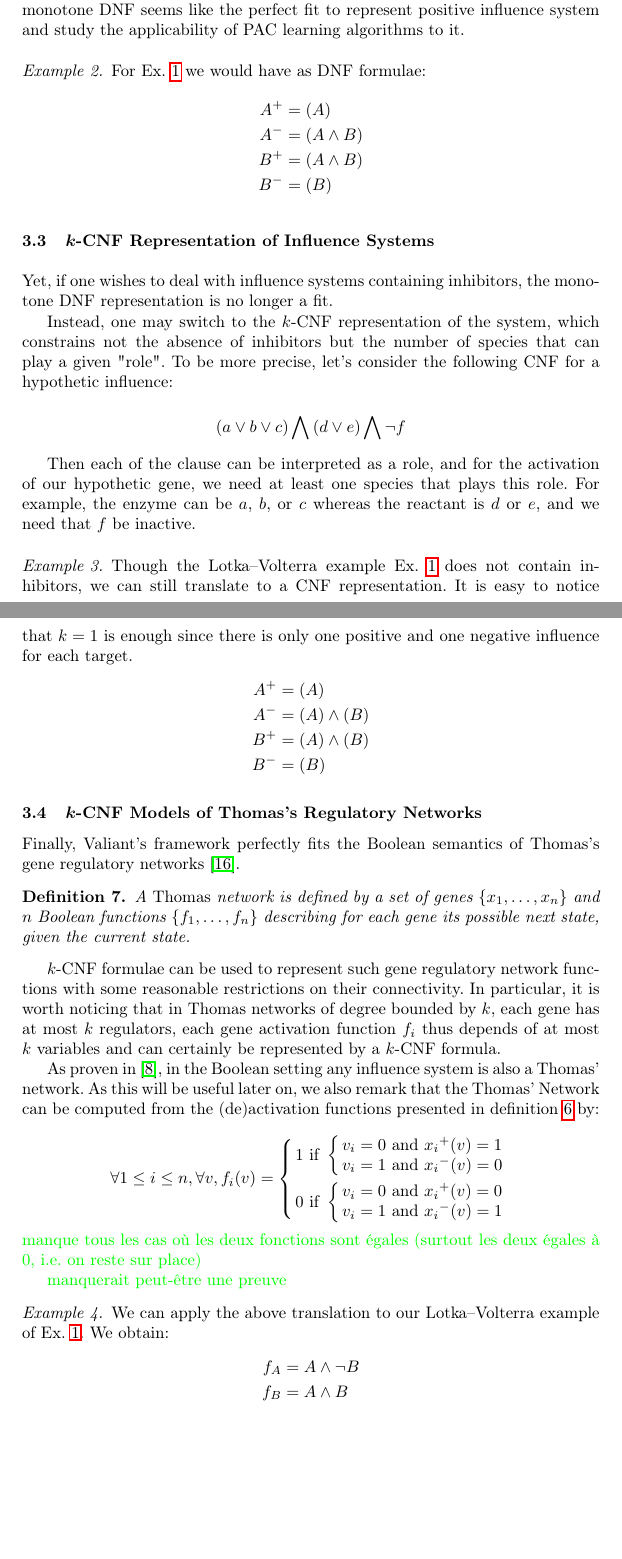
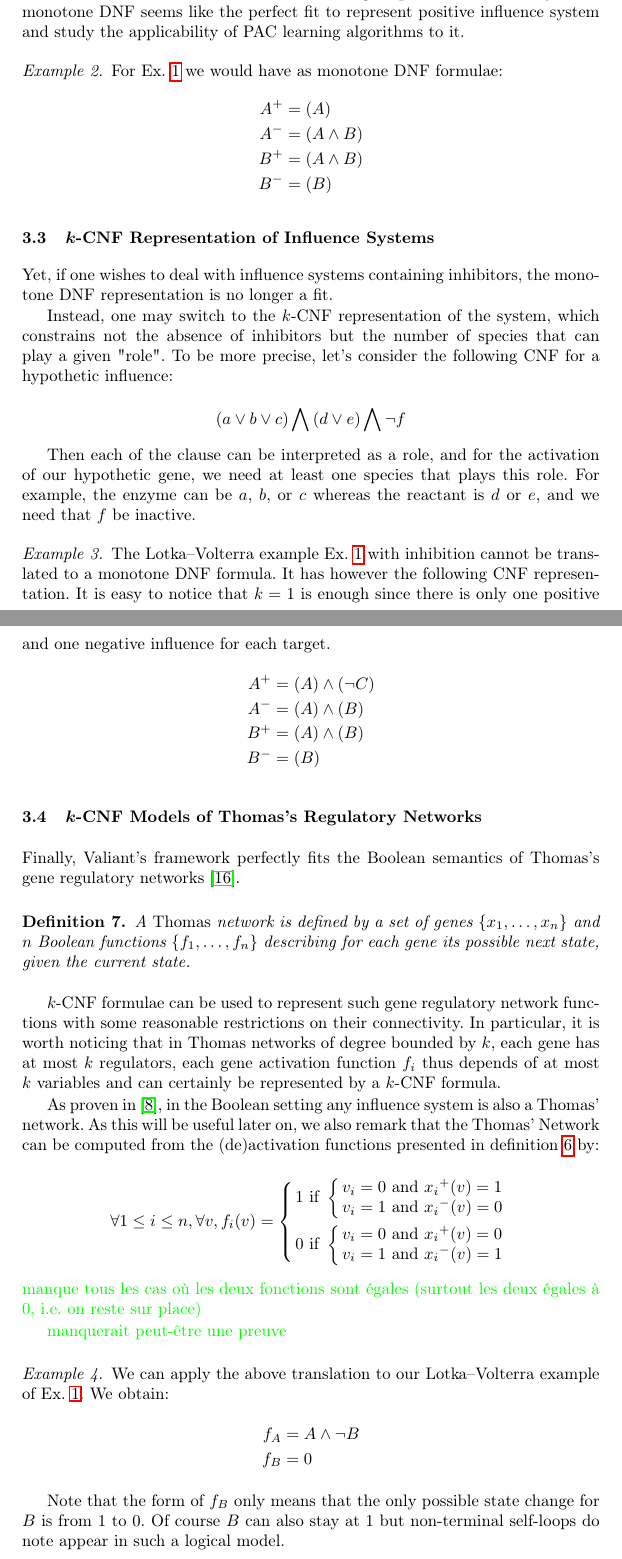
Before and after one commit to NougatRillettes/PapierPAC, a LaTeX paper (CF17cmsb.tex): two parts of pages 7 and 8 of 15, joined at a grey line, cut so that both start at the same text, the shorter picture padded with empty space. Compiled offline with pdfLaTeX; a missing bibliography style is replaced by a similar one.

Commit message:
updated LV

```diff
--- a/CF17cmsb.tex
+++ b/CF17cmsb.tex
@@ -378,7 +378,7 @@ The natural representation for (de)activation function and influences being the
 
 \begin{example}
 
-For Ex.~\ref{ex:LVi} we would have as DNF formulae:
+For Ex.~\ref{ex:LVi} we would have as monotone DNF formulae:
 \begin{eqnarray*}
    A^+&=&(A)\\
    A^-&=&(A \wedge B)\\
@@ -405,12 +405,13 @@ the reactant is $d$ or $e$, and we need that $f$ be inactive.
 
 
 \begin{example}
-   Though the Lotka--Volterra example Ex.~\ref{ex:LVi} does not contain
-   inhibitors, we can still translate to a CNF representation. It is easy to
+   The Lotka--Volterra example Ex.~\ref{ex:LVi} with inhibition cannot be
+   translated to a monotone DNF formula. It has however the following CNF
+   representation. It is easy to
    notice that $k=1$ is enough since there is only one positive and one
    negative influence for each target.
 \begin{eqnarray*}
-   A^+&=&(A)\\
+   A^+&=&(A)\wedge(\neg C)\\
 A^-&=&(A) \wedge (B)\\
 B^+&=&(A)\wedge (B)\\
    B^-&=&(B)
@@ -462,9 +463,12 @@ deux égales à 0, i.e. on reste sur place)}
    Ex.~\ref{ex:LVi}. We obtain:
    \begin{eqnarray*}
    f_A &=& A \wedge\neg B\\
-   f_B &=& A \wedge B
+   f_B &=& 0
    \end{eqnarray*}
 
+   Note that the form of $f_B$ only means that the only possible state change
+   for $B$ is from $1$ to $0$. Of course $B$ can also stay at $1$ but
+   non-terminal self-loops do note appear in such a logical model.
 \end{example}
 
 \section{Experimental Setup}
```
Also changed, not shown: CF17cmsb.tex (2 more changed lines).
